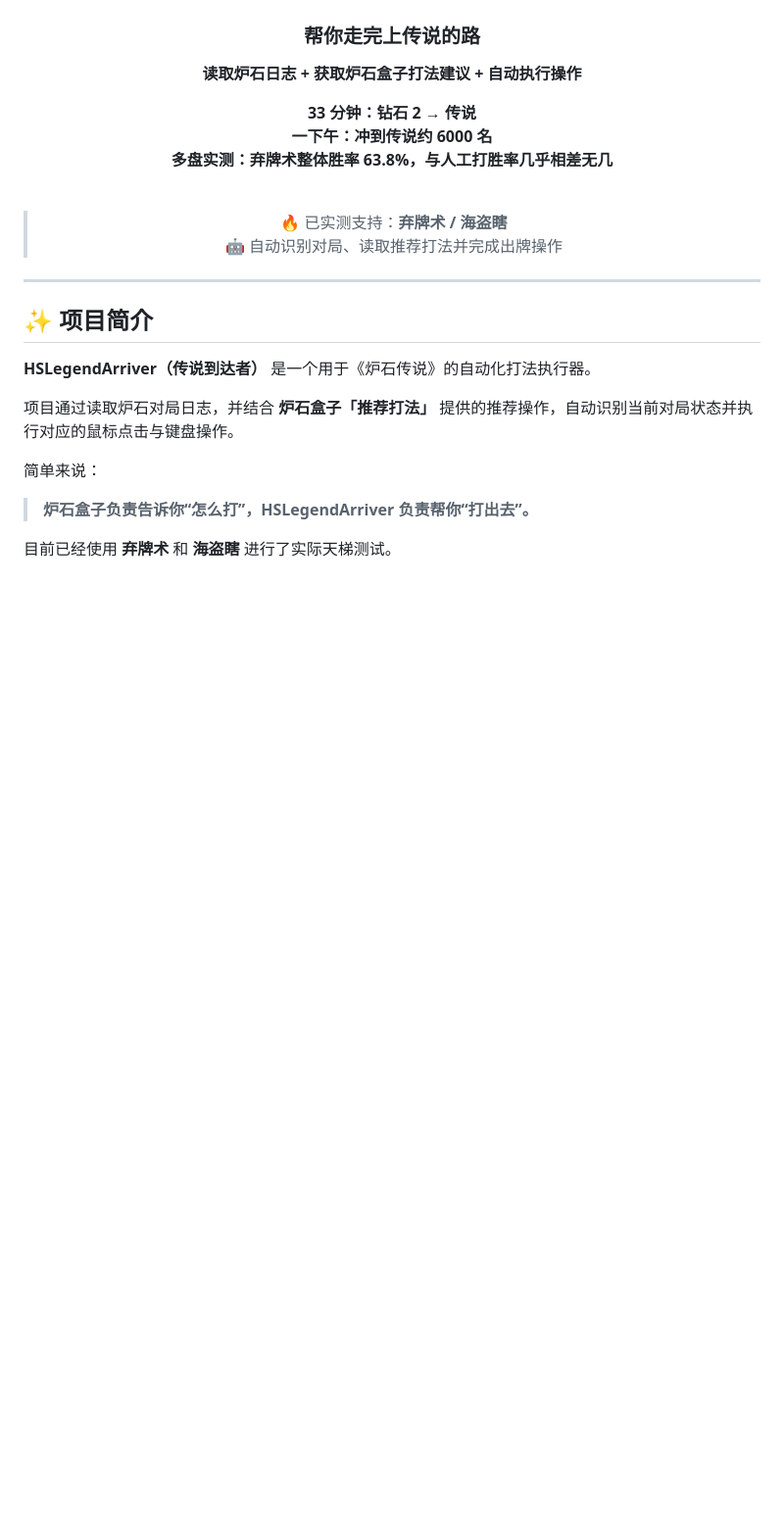
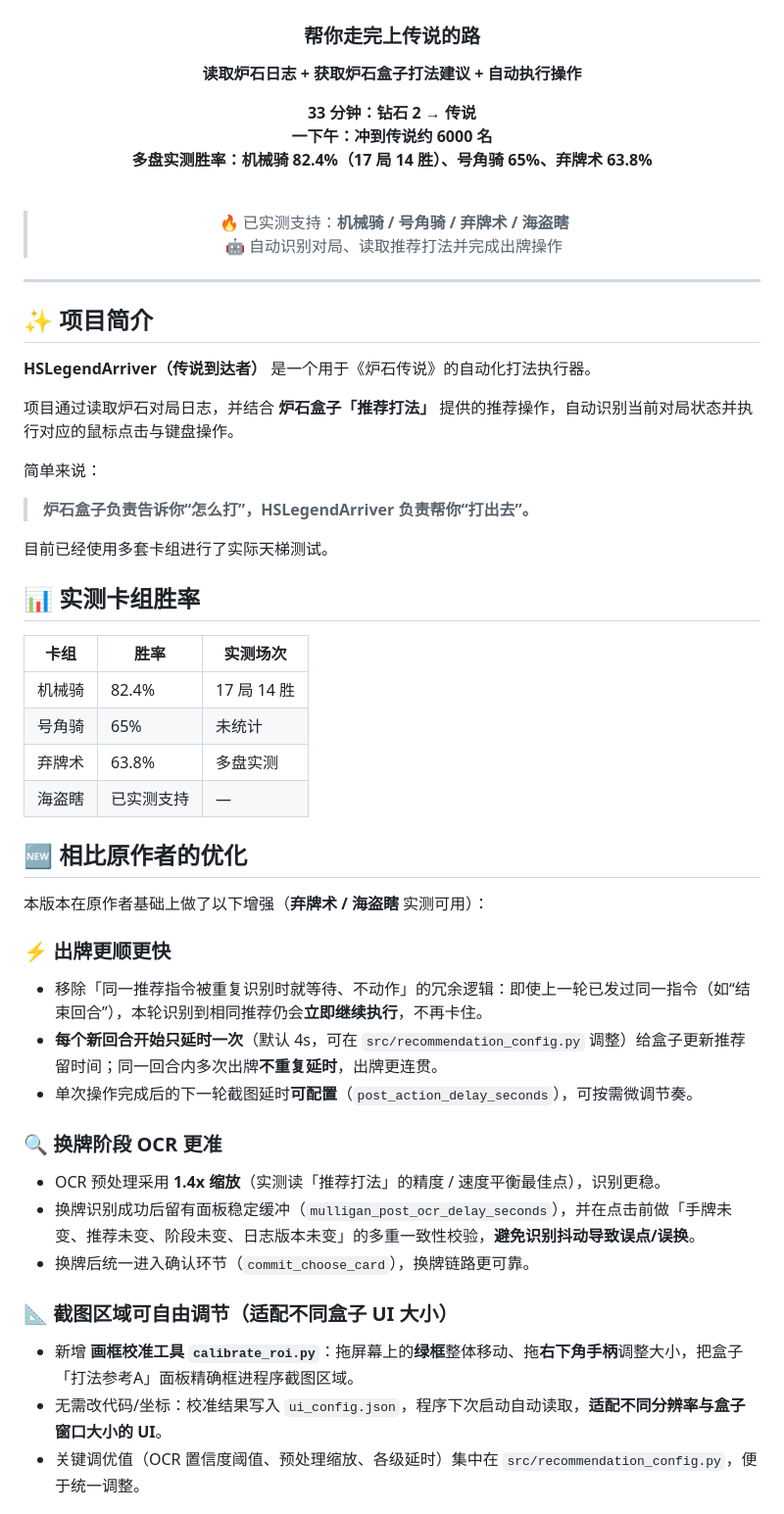
Before and after one commit to Donald-Yip/HearthstoneLegendArriver, a Markdown page: README.md, the part around one of its changes. Shown at 98% size. GitHub-like rendering; blank space fills up the shorter version.

```diff
--- a/README.md
+++ b/README.md
@@ -8,11 +8,11 @@
 
 **33 分钟：钻石 2 → 传说**
 **一下午：冲到传说约 6000 名**
-**多盘实测：弃牌术整体胜率 63.8%，与人工打胜率几乎相差无几**
+**多盘实测胜率：机械骑 82.4%（17 局 14 胜）、号角骑 65%、弃牌术 63.8%**
 
 <br>
 
-> 🔥 已实测支持：**弃牌术 / 海盗瞎**
+> 🔥 已实测支持：**机械骑 / 号角骑 / 弃牌术 / 海盗瞎**
 > 🤖 自动识别对局、读取推荐打法并完成出牌操作
 
 </div>
@@ -29,4 +29,33 @@
 
 > **炉石盒子负责告诉你“怎么打”，HSLegendArriver 负责帮你“打出去”。**
 
-目前已经使用 **弃牌术** 和 **海盗瞎** 进行了实际天梯测试。
+目前已经使用多套卡组进行了实际天梯测试。
+
+## 📊 实测卡组胜率
+
+| 卡组 | 胜率 | 实测场次 |
+|---|---|---|
+| 机械骑 | 82.4% | 17 局 14 胜 |
+| 号角骑 | 65% | 未统计 |
+| 弃牌术 | 63.8% | 多盘实测 |
+| 海盗瞎 | 已实测支持 | — |
+
+## 🆕 相比原作者的优化
+
+本版本在原作者基础上做了以下增强（**弃牌术 / 海盗瞎** 实测可用）：
+
+### ⚡ 出牌更顺更快
+- 移除「同一推荐指令被重复识别时就等待、不动作」的冗余逻辑：即使上一轮已发过同一指令（如“结束回合”），本轮识别到相同推荐仍会**立即继续执行**，不再卡住。
+- **每个新回合开始只延时一次**（默认 4s，可在 `src/recommendation_config.py` 调整）给盒子更新推荐留时间；同一回合内多次出牌**不重复延时**，出牌更连贯。
+- 单次操作完成后的下一轮截图延时**可配置**（`post_action_delay_seconds`），可按需微调节奏。
+
+### 🔍 换牌阶段 OCR 更准
+- OCR 预处理采用 **1.4x 缩放**（实测读「推荐打法」的精度 / 速度平衡最佳点），识别更稳。
+- 换牌识别成功后留有面板稳定缓冲（`mulligan_post_ocr_delay_seconds`），并在点击前做「手牌未变、推荐未变、阶段未变、日志版本未变」的多重一致性校验，**避免识别抖动导致误点/误换**。
+- 换牌后统一进入确认环节（`commit_choose_card`），换牌链路更可靠。
+
+### 📐 截图区域可自由调节（适配不同盒子 UI 大小）
+- 新增 **画框校准工具 `calibrate_roi.py`**：拖屏幕上的**绿框**整体移动、拖**右下角手柄**调整大小，把盒子「打法参考A」面板精确框进程序截图区域。
+- 无需改代码/坐标：校准结果写入 `ui_config.json`，程序下次启动自动读取，**适配不同分辨率与盒子窗口大小的 UI**。
+- 关键调优值（OCR 置信度阈值、预处理缩放、各级延时）集中在 `src/recommendation_config.py`，便于统一调整。
+
```
Also changed, not shown: other parts of README.md (+34 -0 lines).
